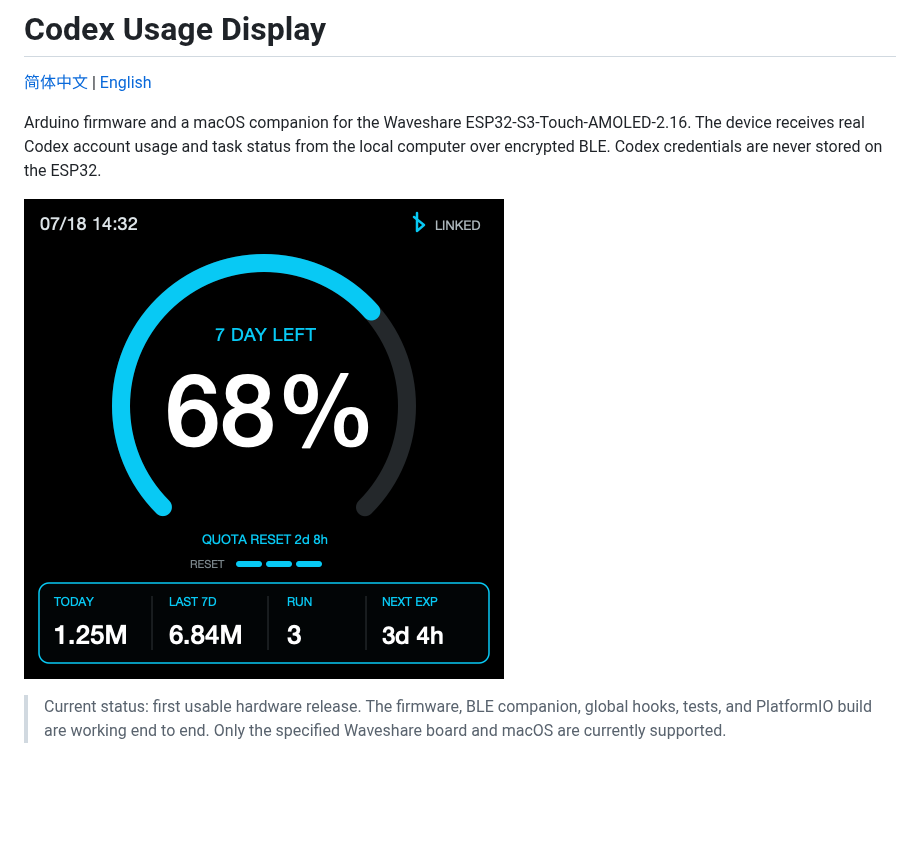
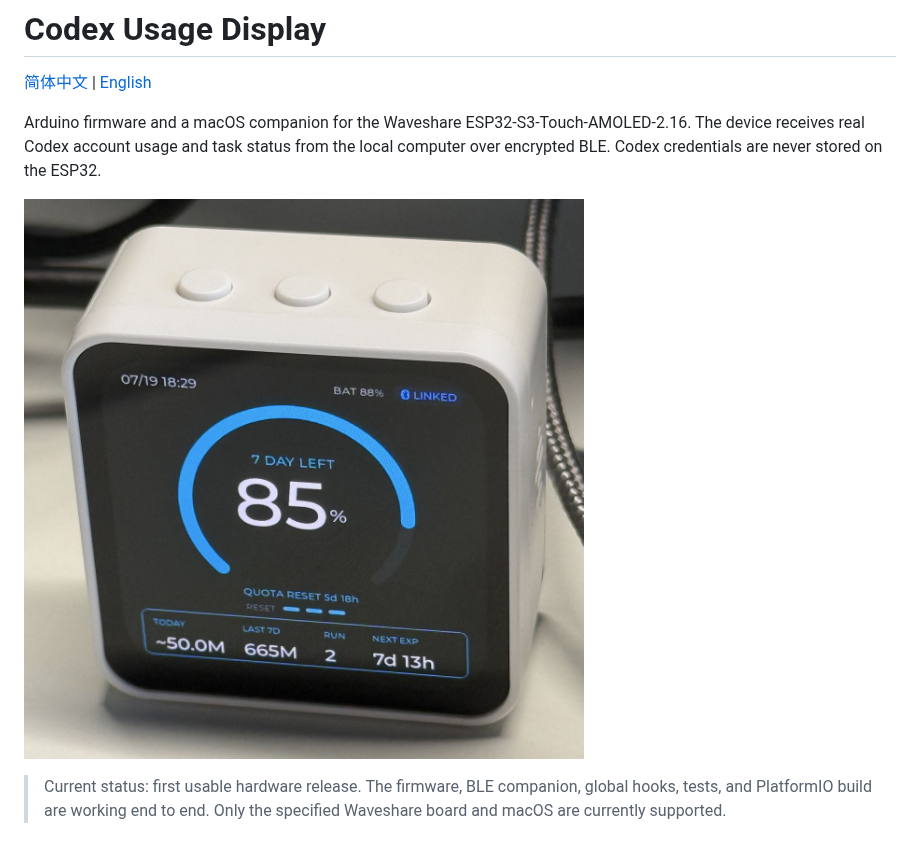
Before and after one commit to jayyao97/codex-usage-display, a Markdown page: README.en.md, the part around the change. Rendered like a GitHub page; pictures changed too: docs/device-photo.jpg (added); blank space fills up the shorter version.

Commit message:
docs: use hardware photo in readme

```diff
--- a/README.en.md
+++ b/README.en.md
@@ -4,7 +4,7 @@
 
 Arduino firmware and a macOS companion for the Waveshare ESP32-S3-Touch-AMOLED-2.16. The device receives real Codex account usage and task status from the local computer over encrypted BLE. Codex credentials are never stored on the ESP32.
 
-![Main screen design](docs/ui/main-ring-open-arc-corrected-480.png)
+![Codex Usage Display hardware](docs/device-photo.jpg)
 
 > Current status: first usable hardware release. The firmware, BLE companion,
 > global hooks, tests, and PlatformIO build are working end to end. Only the
```
Also changed, not shown: README.md (+1 -1 lines).
